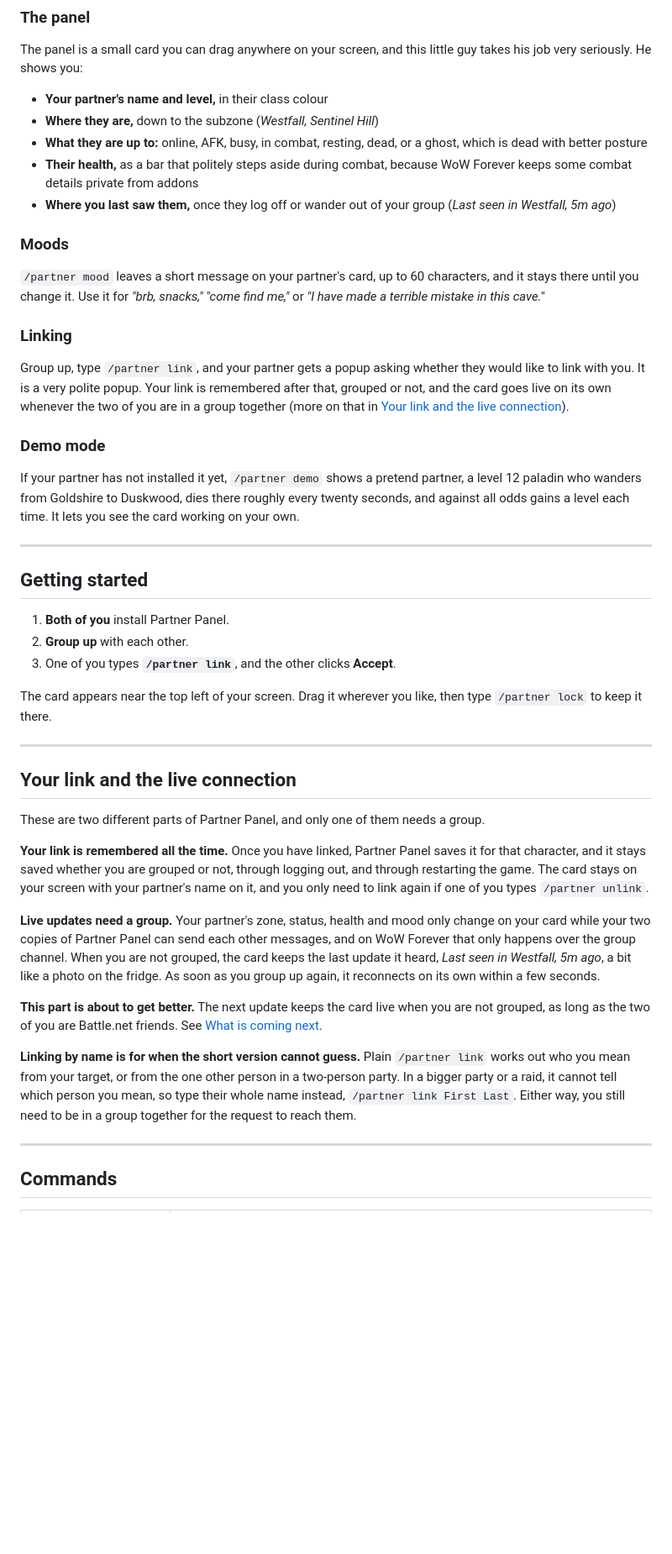
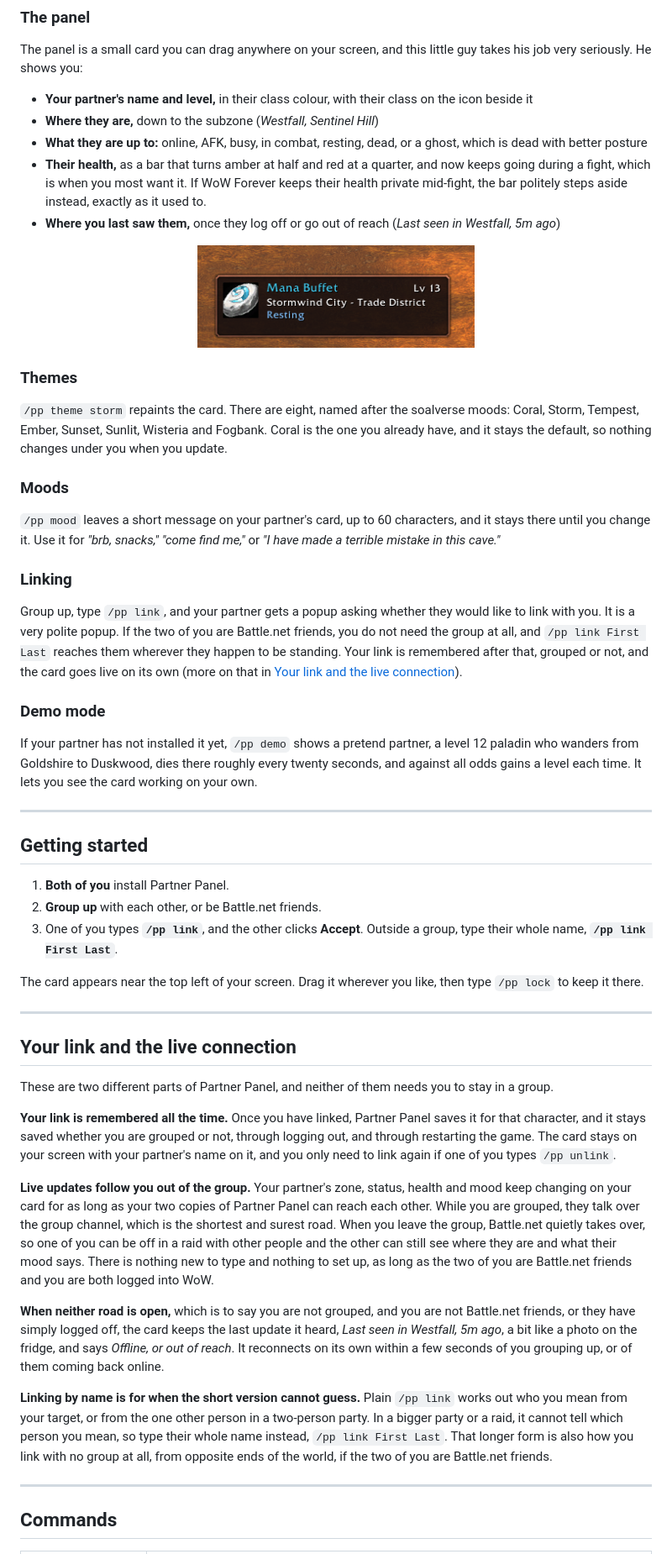
Before and after one commit to soalverse/PartnerPanel, a Markdown page: README.md, the part around one of its changes. Shown at 84% size. GitHub-like rendering; pictures changed too: docs/panel.png (added); blank space fills up the shorter version.

```diff
--- a/README.md
+++ b/README.md
@@ -15,44 +15,49 @@ I built it because I am new to World of Warcraft and my partner has been playing
 ### The panel
 The panel is a small card you can drag anywhere on your screen, and this little guy takes his job very seriously. He shows you:
 
-- **Your partner's name and level,** in their class colour
+- **Your partner's name and level,** in their class colour, with their class on the icon beside it
 - **Where they are,** down to the subzone (*Westfall, Sentinel Hill*)
 - **What they are up to:** online, AFK, busy, in combat, resting, dead, or a ghost, which is dead with better posture
-- **Their health,** as a bar that politely steps aside during combat, because WoW Forever keeps some combat details private from addons
-- **Where you last saw them,** once they log off or wander out of your group (*Last seen in Westfall, 5m ago*)
+- **Their health,** as a bar that turns amber at half and red at a quarter, and now keeps going during a fight, which is when you most want it. If WoW Forever keeps their health private mid-fight, the bar politely steps aside instead, exactly as it used to.
+- **Where you last saw them,** once they log off or go out of reach (*Last seen in Westfall, 5m ago*)
+
+<p align="center"><img src="docs/panel.png" alt="The Partner Panel card, showing Mana Buffet at level 13, resting in the Trade District of Stormwind City" width="330"></p>
+
+### Themes
+`/pp theme storm` repaints the card. There are eight, named after the soalverse moods: Coral, Storm, Tempest, Ember, Sunset, Sunlit, Wisteria and Fogbank. Coral is the one you already have, and it stays the default, so nothing changes under you when you update.
 
 ### Moods
-`/partner mood` leaves a short message on your partner's card, up to 60 characters, and it stays there until you change it. Use it for *"brb, snacks,"* *"come find me,"* or *"I have made a terrible mistake in this cave."*
+`/pp mood` leaves a short message on your partner's card, up to 60 characters, and it stays there until you change it. Use it for *"brb, snacks,"* *"come find me,"* or *"I have made a terrible mistake in this cave."*
 
 ### Linking
-Group up, type `/partner link`, and your partner gets a popup asking whether they would like to link with you. It is a very polite popup. Your link is remembered after that, grouped or not, and the card goes live on its own whenever the two of you are in a group together (more on that in [Your link and the live connection](#your-link-and-the-live-connection)).
+Group up, type `/pp link`, and your partner gets a popup asking whether they would like to link with you. It is a very polite popup. If the two of you are Battle.net friends, you do not need the group at all, and `/pp link First Last` reaches them wherever they happen to be standing. Your link is remembered after that, grouped or not, and the card goes live on its own (more on that in [Your link and the live connection](#your-link-and-the-live-connection)).
 
 ### Demo mode
-If your partner has not installed it yet, `/partner demo` shows a pretend partner, a level 12 paladin who wanders from Goldshire to Duskwood, dies there roughly every twenty seconds, and against all odds gains a level each time. It lets you see the card working on your own.
+If your partner has not installed it yet, `/pp demo` shows a pretend partner, a level 12 paladin who wanders from Goldshire to Duskwood, dies there roughly every twenty seconds, and against all odds gains a level each time. It lets you see the card working on your own.
 
 ---
 
 ## Getting started
 
 1. **Both of you** install Partner Panel.
-2. **Group up** with each other.
-3. One of you types **`/partner link`**, and the other clicks **Accept**.
+2. **Group up** with each other, or be Battle.net friends.
+3. One of you types **`/pp link`**, and the other clicks **Accept**. Outside a group, type their whole name, **`/pp link First Last`**.
 
-The card appears near the top left of your screen. Drag it wherever you like, then type `/partner lock` to keep it there.
+The card appears near the top left of your screen. Drag it wherever you like, then type `/pp lock` to keep it there.
 
 ---
 
 ## Your link and the live connection
 
-These are two different parts of Partner Panel, and only one of them needs a group.
+These are two different parts of Partner Panel, and neither of them needs you to stay in a group.
 
-**Your link is remembered all the time.** Once you have linked, Partner Panel saves it for that character, and it stays saved whether you are grouped or not, through logging out, and through restarting the game. The card stays on your screen with your partner's name on it, and you only need to link again if one of you types `/partner unlink`.
+**Your link is remembered all the time.** Once you have linked, Partner Panel saves it for that character, and it stays saved whether you are grouped or not, through logging out, and through restarting the game. The card stays on your screen with your partner's name on it, and you only need to link again if one of you types `/pp unlink`.
 
-**Live updates need a group.** Your partner's zone, status, health and mood only change on your card while your two copies of Partner Panel can send each other messages, and on WoW Forever that only happens over the group channel. When you are not grouped, the card keeps the last update it heard, *Last seen in Westfall, 5m ago*, a bit like a photo on the fridge. As soon as you group up again, it reconnects on its own within a few seconds.
+**Live updates follow you out of the group.** Your partner's zone, status, health and mood keep changing on your card for as long as your two copies of Partner Panel can reach each other. While you are grouped, they talk over the group channel, which is the shortest and surest road. When you leave the group, Battle.net quietly takes over, so one of you can be off in a raid with other people and the other can still see where they are and what their mood says. There is nothing new to type and nothing to set up, as long as the two of you are Battle.net friends and you are both logged into WoW.
 
-**This part is about to get better.** The next update keeps the card live when you are not grouped, as long as the two of you are Battle.net friends. See [What is coming next](#what-is-coming-next).
+**When neither road is open,** which is to say you are not grouped, and you are not Battle.net friends, or they have simply logged off, the card keeps the last update it heard, *Last seen in Westfall, 5m ago*, a bit like a photo on the fridge, and says *Offline, or out of reach*. It reconnects on its own within a few seconds of you grouping up, or of them coming back online.
 
-**Linking by name is for when the short version cannot guess.** Plain `/partner link` works out who you mean from your target, or from the one other person in a two-person party. In a bigger party or a raid, it cannot tell which person you mean, so type their whole name instead, `/partner link First Last`. Either way, you still need to be in a group together for the request to reach them.
+**Linking by name is for when the short version cannot guess.** Plain `/pp link` works out who you mean from your target, or from the one other person in a two-person party. In a bigger party or a raid, it cannot tell which person you mean, so type their whole name instead, `/pp link First Last`. That longer form is also how you link with no group at all, from opposite ends of the world, if the two of you are Battle.net friends.
 
 ---
 
```
Also changed, not shown: other parts of README.md (+17 -15 lines), CHANGELOG.md (+7 -3 lines), 7 other files.
